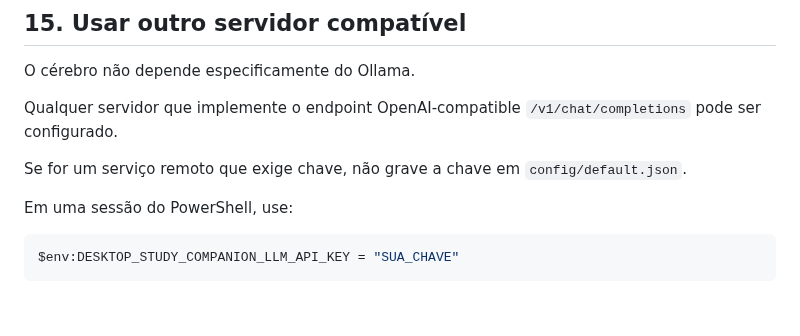
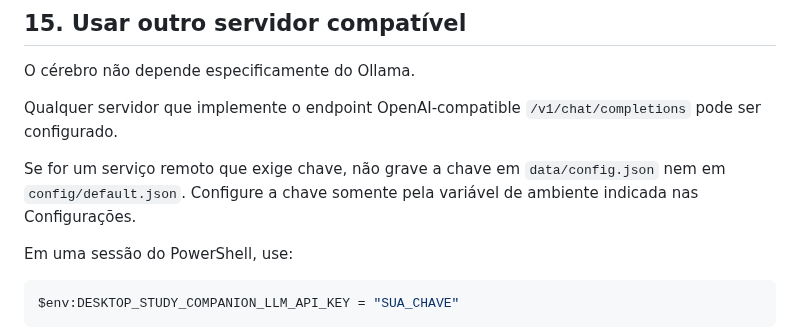
Before and after one commit to pablopcdossantos2-sys/desktop-study-companion, a Markdown page: docs/TUTORIAL-CEREBRO-LOCAL-OLLAMA.md, the part around the change. Rendered like a GitHub page; blank space fills up the shorter version.

Commit message:
docs: use data config path consistently

```diff
--- a/docs/TUTORIAL-CEREBRO-LOCAL-OLLAMA.md
+++ b/docs/TUTORIAL-CEREBRO-LOCAL-OLLAMA.md
@@ -247,7 +247,7 @@ O cérebro não depende especificamente do Ollama.
 
 Qualquer servidor que implemente o endpoint OpenAI-compatible `/v1/chat/completions` pode ser configurado.
 
-Se for um serviço remoto que exige chave, não grave a chave em `config/default.json`.
+Se for um serviço remoto que exige chave, não grave a chave em `data/config.json` nem em `config/default.json`. Configure a chave somente pela variável de ambiente indicada nas Configurações.
 
 Em uma sessão do PowerShell, use:
 
```
